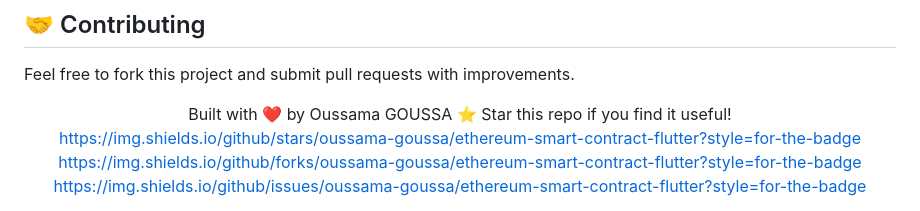
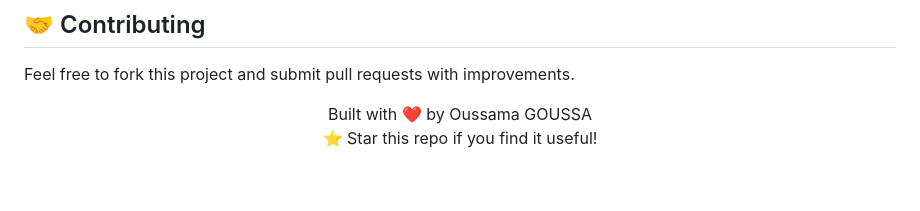
Before and after one commit to oussama-goussa/ethereum-smart-contract-flutter, a Markdown page: README.md, the part around the change printed below. Drawn GitHub-style; blank space fills up the shorter version.

```diff
--- a/README.md
+++ b/README.md
@@ -89,10 +106,6 @@ Feel free to fork this project and submit pull requests with improvements.
 
 <div align="center">
 Built with ❤️ by Oussama GOUSSA
+
 ⭐ Star this repo if you find it useful!
-
-https://img.shields.io/github/stars/oussama-goussa/ethereum-smart-contract-flutter?style=for-the-badge
-https://img.shields.io/github/forks/oussama-goussa/ethereum-smart-contract-flutter?style=for-the-badge
-https://img.shields.io/github/issues/oussama-goussa/ethereum-smart-contract-flutter?style=for-the-badge
-
 </div>
```
Also changed, not shown: other parts of README.md (+17 -5 lines).
